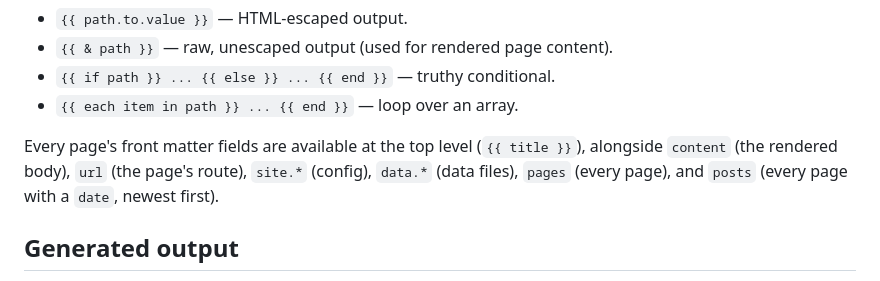
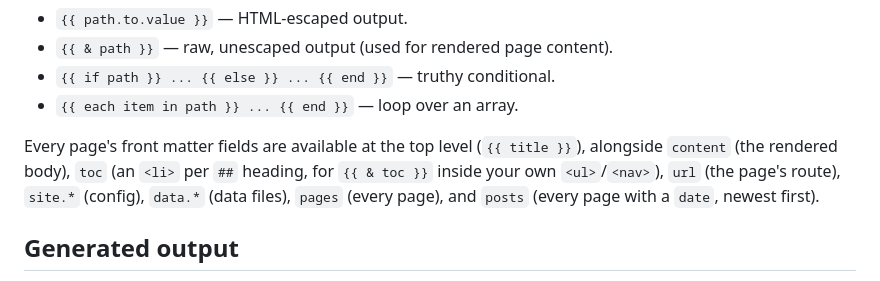
Before and after one commit to BaseMax/neyx, a Markdown page: README.md, the part around the change. Drawn GitHub-style.

Commit message:
Document toc in README

```diff
--- a/README.md
+++ b/README.md
@@ -158,9 +158,10 @@ Welcome to my site.
 - `{{ each item in path }} ... {{ end }}` — loop over an array.
 
 Every page's front matter fields are available at the top level (`{{ title }}`),
-alongside `content` (the rendered body), `url` (the page's route), `site.*`
-(config), `data.*` (data files), `pages` (every page), and `posts` (every page
-with a `date`, newest first).
+alongside `content` (the rendered body), `toc` (an `<li>` per `##` heading,
+for `{{ & toc }}` inside your own `<ul>`/`<nav>`), `url` (the page's route),
+`site.*` (config), `data.*` (data files), `pages` (every page), and `posts`
+(every page with a `date`, newest first).
 
 ## Generated output
 
```
